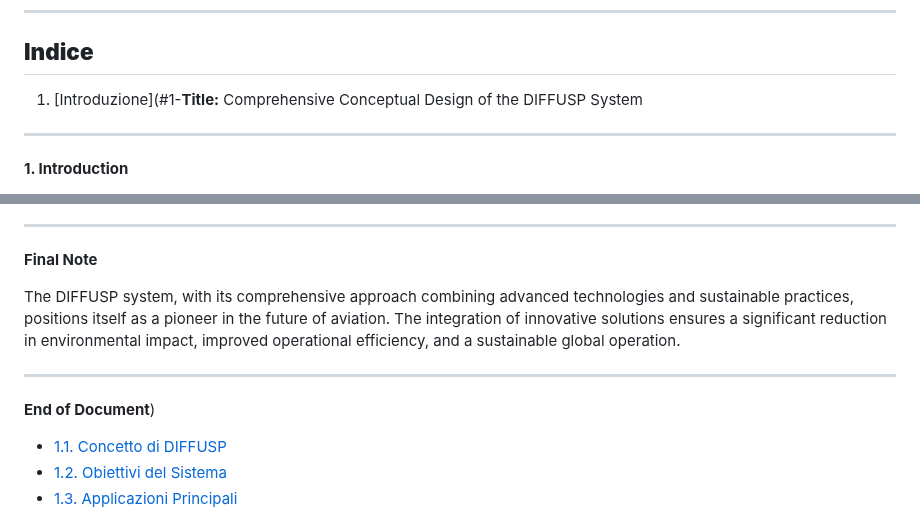
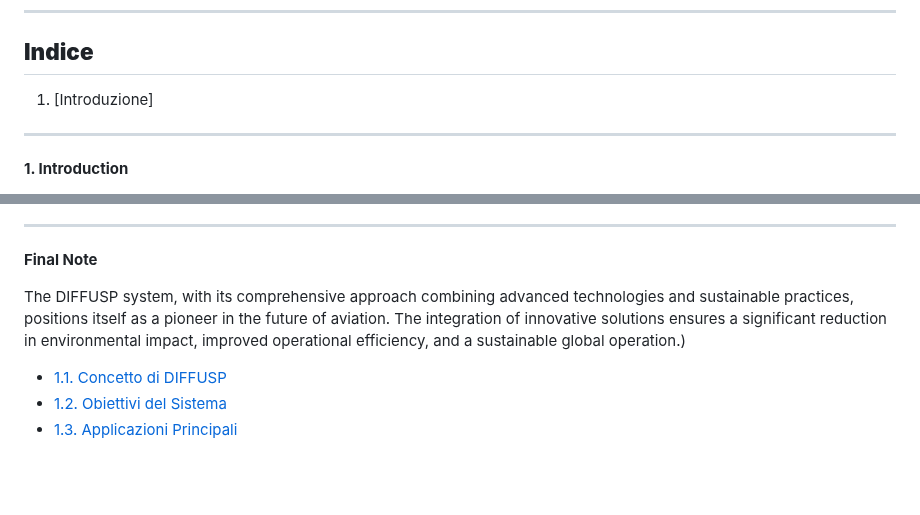
Before and after one commit to Robbbo-T/GAIA-AIR, a Markdown page: Diffusp.md, 2 parts joined by grey strips. Rendered like a GitHub page; blank space fills up the shorter version.

```diff
--- a/Diffusp.md
+++ b/Diffusp.md
@@ -6,7 +6,7 @@
 
 ## **Indice**
 
-1. [Introduzione](#1-**Title:** Comprehensive Conceptual Design of the DIFFUSP System
+1. [Introduzione]
 
 ---
 
@@ -268,11 +268,7 @@ The DIFFUSP system represents a transformative approach to sustainable aviation.
 
 **Final Note**
 
-The DIFFUSP system, with its comprehensive approach combining advanced technologies and sustainable practices, positions itself as a pioneer in the future of aviation. The integration of innovative solutions ensures a significant reduction in environmental impact, improved operational efficiency, and a sustainable global operation.
-
----
-
-**End of Document**)
+The DIFFUSP system, with its comprehensive approach combining advanced technologies and sustainable practices, positions itself as a pioneer in the future of aviation. The integration of innovative solutions ensures a significant reduction in environmental impact, improved operational efficiency, and a sustainable global operation.)
    - [1.1. Concetto di DIFFUSP](#11-concetto-di-diffusp)
    - [1.2. Obiettivi del Sistema](#12-obiettivi-del-sistema)
    - [1.3. Applicazioni Principali](#13-applicazioni-principali)
```
